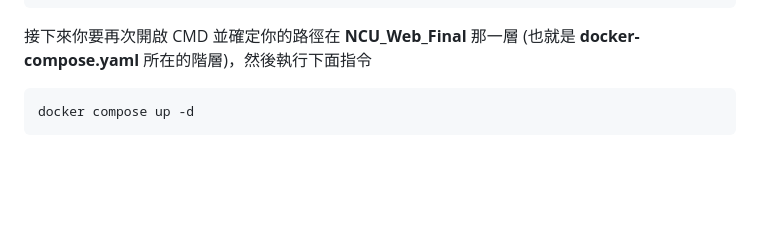
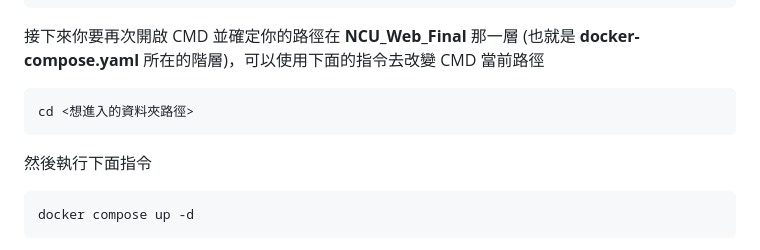
Before and after one commit to OG-Matcha/Cow-of-Answer, a Markdown page: README.md, the part around the change. Drawn GitHub-style; blank space fills up the shorter version.

````diff
--- a/README.md
+++ b/README.md
@@ -51,7 +51,11 @@ your_folder/
 ```
 
 接下來你要再次開啟 CMD 並確定你的路徑在 **NCU_Web_Final** 那一層
-(也就是 **docker-compose.yaml** 所在的階層)，然後執行下面指令
+(也就是 **docker-compose.yaml** 所在的階層)，可以使用下面的指令去改變 CMD 當前路徑
+```
+cd <想進入的資料夾路徑>
+```
+然後執行下面指令
 ```
 docker compose up -d
 ```
````
